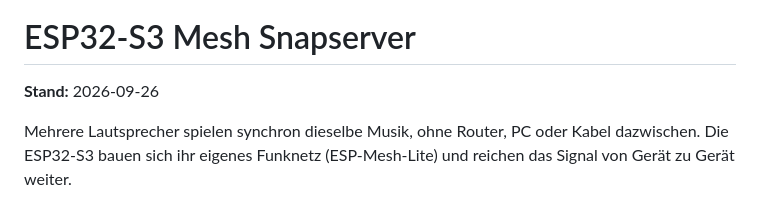
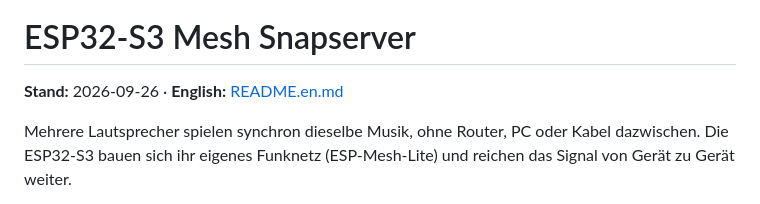
Before and after one commit to pillepalle127/ESP32S3_Mesh_Snapserver, a Markdown page: README.md, the part around the change. Rendered like a GitHub page.

Commit message:
README: englische Fassung README.en.md, Sprachlinks in beiden Dateien

```diff
--- a/README.md
+++ b/README.md
@@ -5,7 +5,7 @@
 
 # ESP32-S3 Mesh Snapserver
 
-**Stand:** 2026-09-26
+**Stand:** 2026-09-26 · **English:** [README.en.md](README.en.md)
 
 Mehrere Lautsprecher spielen synchron dieselbe Musik, ohne Router, PC oder Kabel dazwischen. Die ESP32-S3 bauen sich
 ihr eigenes Funknetz (ESP-Mesh-Lite) und reichen das Signal von Gerät zu Gerät weiter.
```
Also changed, not shown: README.en.md (added, +245 -0 lines).
